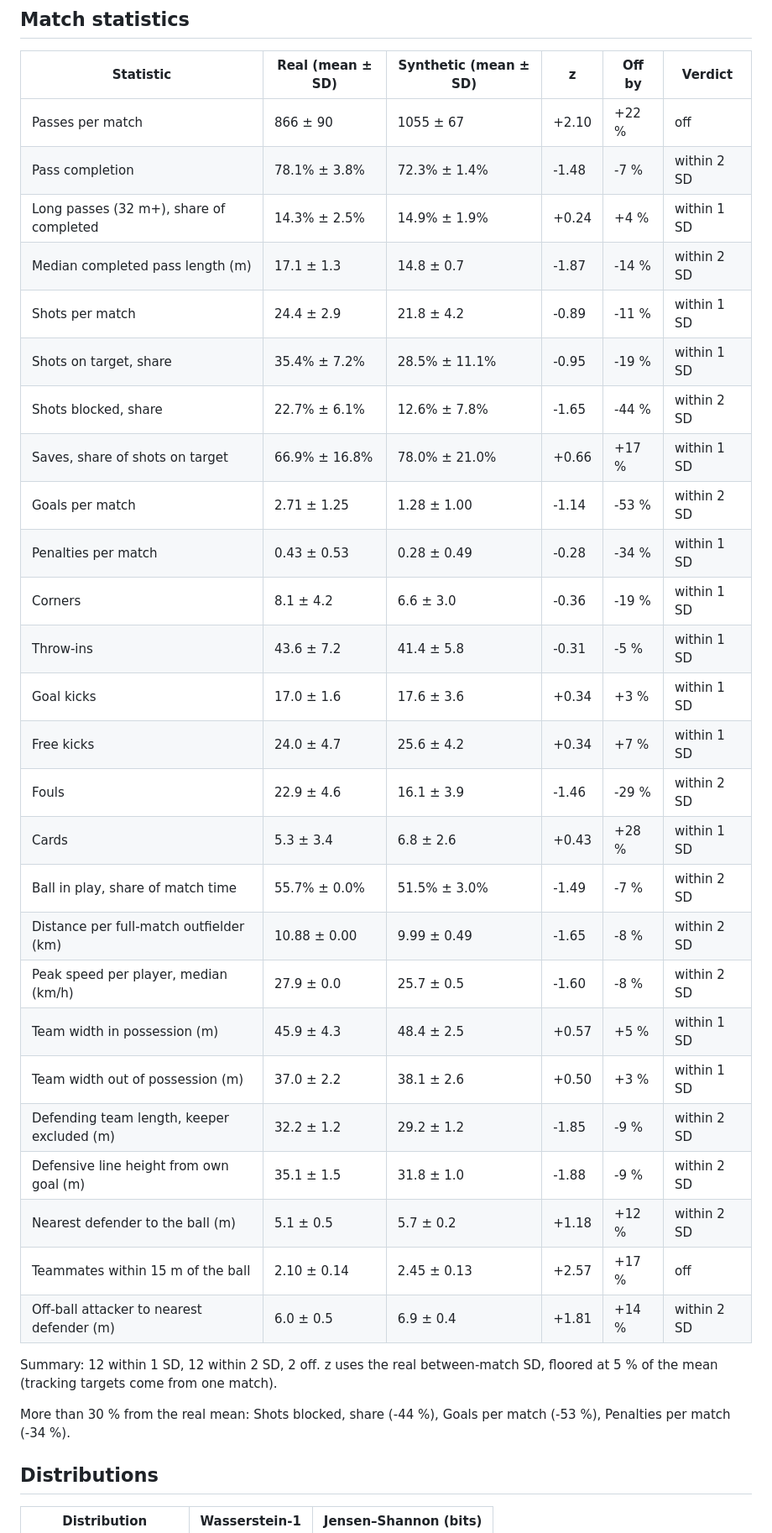
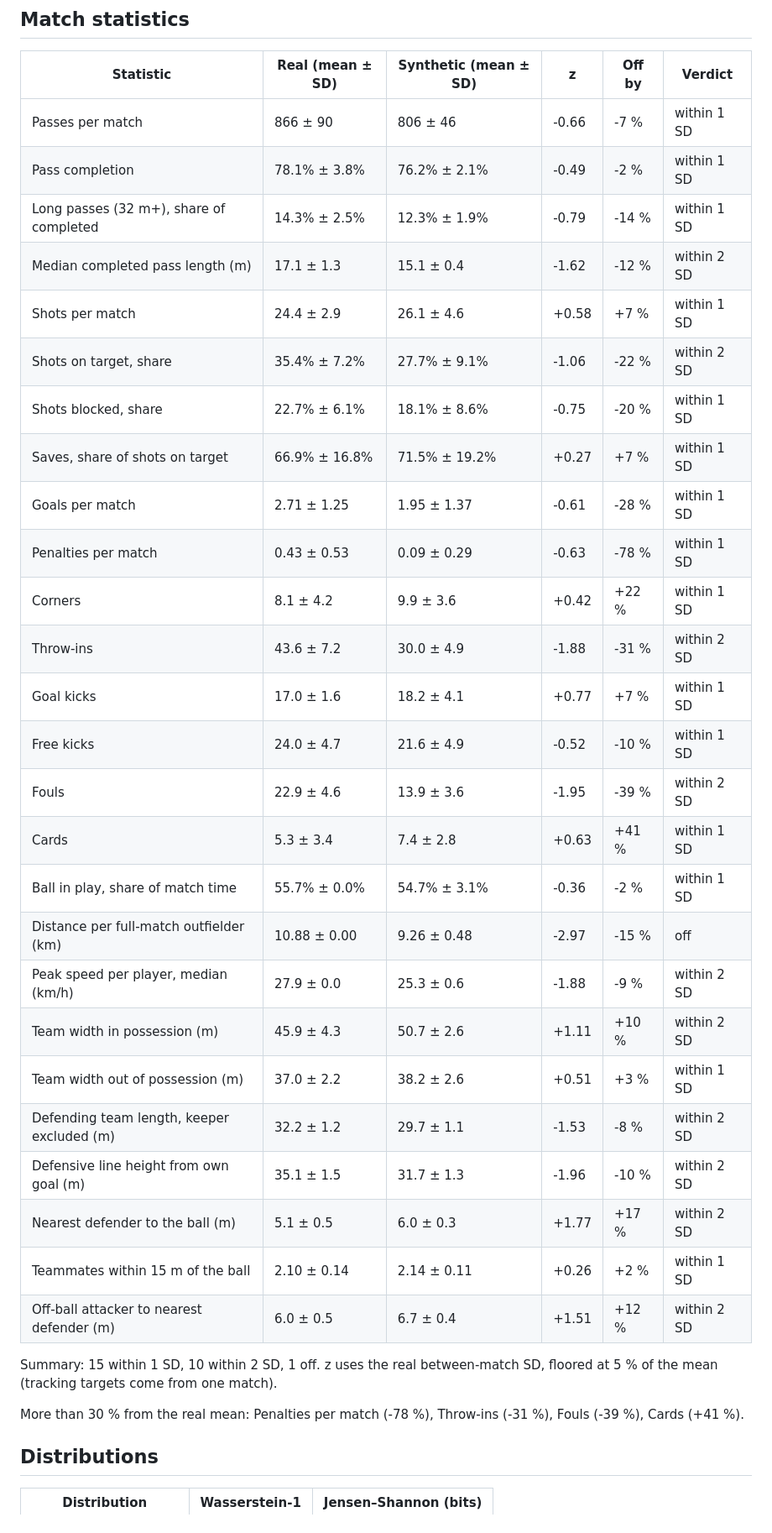
Before and after one commit to jhutan-acko/touchline, a Markdown page: docs/realism/realism-deep-report.md, the part around one of its changes. Shown at 84% size. Drawn GitHub-style.

Commit message:
docs(realism): P3 deep report, 64 matches on the calibrated params
Co-Authored-By: Claude Opus 5.5 <noreply@anthropic.com>

```diff
--- a/docs/realism/realism-deep-report.md
+++ b/docs/realism/realism-deep-report.md
@@ -8,36 +8,36 @@ Generated 2026-10-15 from 64 synthetic matches (calib-2026-10-15; held-out seeds
 
 | Statistic | Real (mean ± SD) | Synthetic (mean ± SD) | z | Off by | Verdict |
 |---|---|---|---|---|---|
-| Passes per match | 866 ± 90 | 1055 ± 67 | +2.10 | +22 % | off |
-| Pass completion | 78.1% ± 3.8% | 72.3% ± 1.4% | -1.48 | -7 % | within 2 SD |
-| Long passes (32 m+), share of completed | 14.3% ± 2.5% | 14.9% ± 1.9% | +0.24 | +4 % | within 1 SD |
-| Median completed pass length (m) | 17.1 ± 1.3 | 14.8 ± 0.7 | -1.87 | -14 % | within 2 SD |
-| Shots per match | 24.4 ± 2.9 | 21.8 ± 4.2 | -0.89 | -11 % | within 1 SD |
-| Shots on target, share | 35.4% ± 7.2% | 28.5% ± 11.1% | -0.95 | -19 % | within 1 SD |
-| Shots blocked, share | 22.7% ± 6.1% | 12.6% ± 7.8% | -1.65 | -44 % | within 2 SD |
-| Saves, share of shots on target | 66.9% ± 16.8% | 78.0% ± 21.0% | +0.66 | +17 % | within 1 SD |
-| Goals per match | 2.71 ± 1.25 | 1.28 ± 1.00 | -1.14 | -53 % | within 2 SD |
-| Penalties per match | 0.43 ± 0.53 | 0.28 ± 0.49 | -0.28 | -34 % | within 1 SD |
-| Corners | 8.1 ± 4.2 | 6.6 ± 3.0 | -0.36 | -19 % | within 1 SD |
-| Throw-ins | 43.6 ± 7.2 | 41.4 ± 5.8 | -0.31 | -5 % | within 1 SD |
-| Goal kicks | 17.0 ± 1.6 | 17.6 ± 3.6 | +0.34 | +3 % | within 1 SD |
-| Free kicks | 24.0 ± 4.7 | 25.6 ± 4.2 | +0.34 | +7 % | within 1 SD |
-| Fouls | 22.9 ± 4.6 | 16.1 ± 3.9 | -1.46 | -29 % | within 2 SD |
-| Cards | 5.3 ± 3.4 | 6.8 ± 2.6 | +0.43 | +28 % | within 1 SD |
-| Ball in play, share of match time | 55.7% ± 0.0% | 51.5% ± 3.0% | -1.49 | -7 % | within 2 SD |
-| Distance per full-match outfielder (km) | 10.88 ± 0.00 | 9.99 ± 0.49 | -1.65 | -8 % | within 2 SD |
-| Peak speed per player, median (km/h) | 27.9 ± 0.0 | 25.7 ± 0.5 | -1.60 | -8 % | within 2 SD |
-| Team width in possession (m) | 45.9 ± 4.3 | 48.4 ± 2.5 | +0.57 | +5 % | within 1 SD |
-| Team width out of possession (m) | 37.0 ± 2.2 | 38.1 ± 2.6 | +0.50 | +3 % | within 1 SD |
-| Defending team length, keeper excluded (m) | 32.2 ± 1.2 | 29.2 ± 1.2 | -1.85 | -9 % | within 2 SD |
-| Defensive line height from own goal (m) | 35.1 ± 1.5 | 31.8 ± 1.0 | -1.88 | -9 % | within 2 SD |
-| Nearest defender to the ball (m) | 5.1 ± 0.5 | 5.7 ± 0.2 | +1.18 | +12 % | within 2 SD |
-| Teammates within 15 m of the ball | 2.10 ± 0.14 | 2.45 ± 0.13 | +2.57 | +17 % | off |
-| Off-ball attacker to nearest defender (m) | 6.0 ± 0.5 | 6.9 ± 0.4 | +1.81 | +14 % | within 2 SD |
+| Passes per match | 866 ± 90 | 806 ± 46 | -0.66 | -7 % | within 1 SD |
+| Pass completion | 78.1% ± 3.8% | 76.2% ± 2.1% | -0.49 | -2 % | within 1 SD |
+| Long passes (32 m+), share of completed | 14.3% ± 2.5% | 12.3% ± 1.9% | -0.79 | -14 % | within 1 SD |
+| Median completed pass length (m) | 17.1 ± 1.3 | 15.1 ± 0.4 | -1.62 | -12 % | within 2 SD |
+| Shots per match | 24.4 ± 2.9 | 26.1 ± 4.6 | +0.58 | +7 % | within 1 SD |
+| Shots on target, share | 35.4% ± 7.2% | 27.7% ± 9.1% | -1.06 | -22 % | within 2 SD |
+| Shots blocked, share | 22.7% ± 6.1% | 18.1% ± 8.6% | -0.75 | -20 % | within 1 SD |
+| Saves, share of shots on target | 66.9% ± 16.8% | 71.5% ± 19.2% | +0.27 | +7 % | within 1 SD |
+| Goals per match | 2.71 ± 1.25 | 1.95 ± 1.37 | -0.61 | -28 % | within 1 SD |
+| Penalties per match | 0.43 ± 0.53 | 0.09 ± 0.29 | -0.63 | -78 % | within 1 SD |
+| Corners | 8.1 ± 4.2 | 9.9 ± 3.6 | +0.42 | +22 % | within 1 SD |
+| Throw-ins | 43.6 ± 7.2 | 30.0 ± 4.9 | -1.88 | -31 % | within 2 SD |
+| Goal kicks | 17.0 ± 1.6 | 18.2 ± 4.1 | +0.77 | +7 % | within 1 SD |
+| Free kicks | 24.0 ± 4.7 | 21.6 ± 4.9 | -0.52 | -10 % | within 1 SD |
+| Fouls | 22.9 ± 4.6 | 13.9 ± 3.6 | -1.95 | -39 % | within 2 SD |
+| Cards | 5.3 ± 3.4 | 7.4 ± 2.8 | +0.63 | +41 % | within 1 SD |
+| Ball in play, share of match time | 55.7% ± 0.0% | 54.7% ± 3.1% | -0.36 | -2 % | within 1 SD |
+| Distance per full-match outfielder (km) | 10.88 ± 0.00 | 9.26 ± 0.48 | -2.97 | -15 % | off |
+| Peak speed per player, median (km/h) | 27.9 ± 0.0 | 25.3 ± 0.6 | -1.88 | -9 % | within 2 SD |
+| Team width in possession (m) | 45.9 ± 4.3 | 50.7 ± 2.6 | +1.11 | +10 % | within 2 SD |
+| Team width out of possession (m) | 37.0 ± 2.2 | 38.2 ± 2.6 | +0.51 | +3 % | within 1 SD |
+| Defending team length, keeper excluded (m) | 32.2 ± 1.2 | 29.7 ± 1.1 | -1.53 | -8 % | within 2 SD |
+| Defensive line height from own goal (m) | 35.1 ± 1.5 | 31.7 ± 1.3 | -1.96 | -10 % | within 2 SD |
+| Nearest defender to the ball (m) | 5.1 ± 0.5 | 6.0 ± 0.3 | +1.77 | +17 % | within 2 SD |
+| Teammates within 15 m of the ball | 2.10 ± 0.14 | 2.14 ± 0.11 | +0.26 | +2 % | within 1 SD |
+| Off-ball attacker to nearest defender (m) | 6.0 ± 0.5 | 6.7 ± 0.4 | +1.51 | +12 % | within 2 SD |
 
-Summary: 12 within 1 SD, 12 within 2 SD, 2 off. z uses the real between-match SD, floored at 5 % of the mean (tracking targets come from one match).
+Summary: 15 within 1 SD, 10 within 2 SD, 1 off. z uses the real between-match SD, floored at 5 % of the mean (tracking targets come from one match).
 
-More than 30 % from the real mean: Shots blocked, share (-44 %), Goals per match (-53 %), Penalties per match (-34 %).
+More than 30 % from the real mean: Penalties per match (-78 %), Throw-ins (-31 %), Fouls (-39 %), Cards (+41 %).
 
 ## Distributions
 
```
Also changed, not shown: other parts of docs/realism/realism-deep-report.md (+87 -42 lines).
